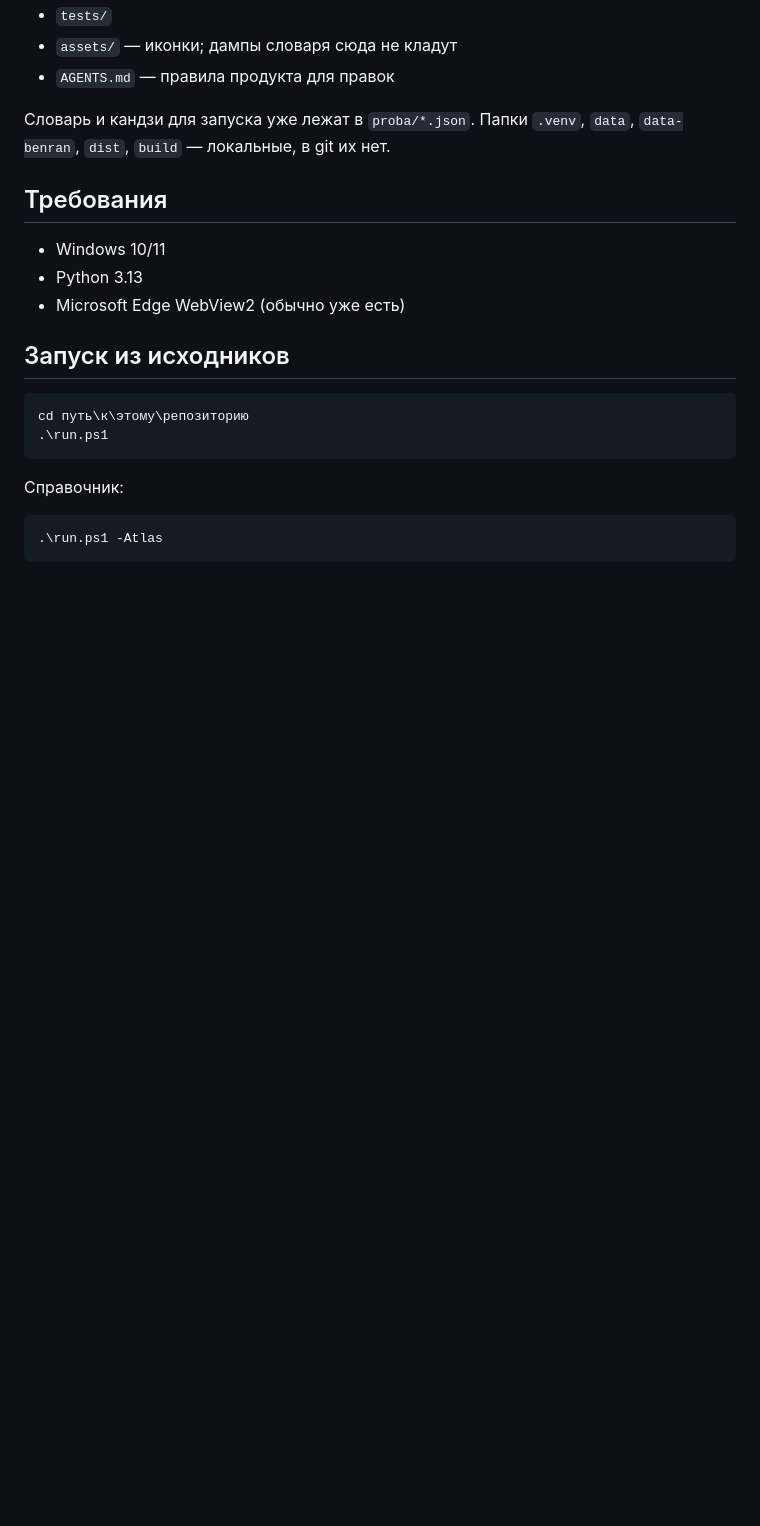
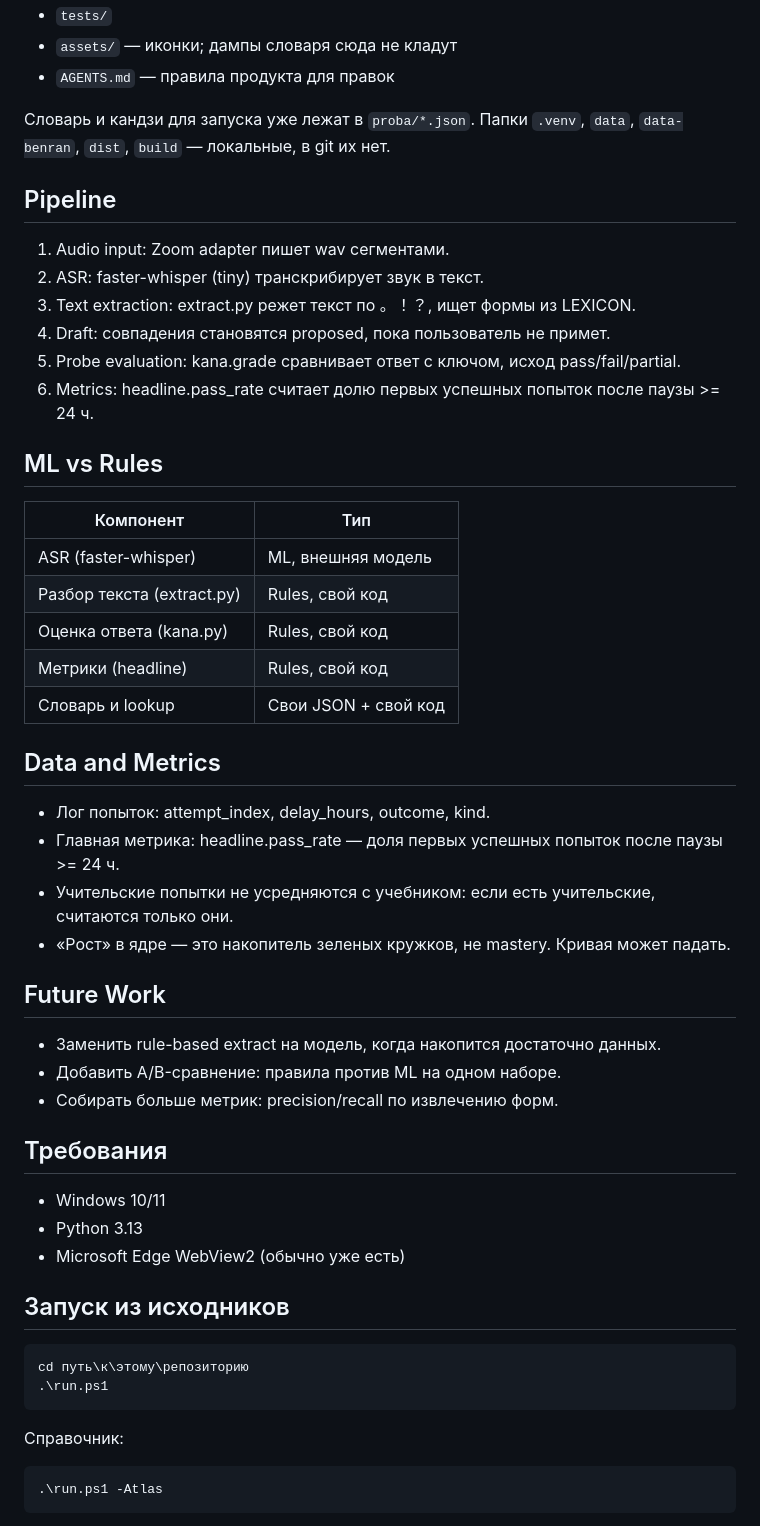
Before and after one commit to NamePantrer/Nihongo-wo-benkyo-support, a Markdown page: README.md, the part around the change. GitHub-like rendering; blank space fills up the shorter version.

Commit message:
Update README with pipeline and ML details
Added a new section on the pipeline and machine learning components for better understanding of the system's architecture and future work.

```diff
--- a/README.md
+++ b/README.md
@@ -30,6 +30,38 @@
 - `AGENTS.md` — правила продукта для правок
 
 Словарь и кандзи для запуска уже лежат в `proba/*.json`. Папки `.venv`, `data`, `data-benran`, `dist`, `build` — локальные, в git их нет.
+
+## Pipeline
+
+1. Audio input: Zoom adapter пишет wav сегментами.
+2. ASR: faster-whisper (tiny) транскрибирует звук в текст.
+3. Text extraction: extract.py режет текст по 。！？, ищет формы из LEXICON.
+4. Draft: совпадения становятся proposed, пока пользователь не примет.
+5. Probe evaluation: kana.grade сравнивает ответ с ключом, исход pass/fail/partial.
+6. Metrics: headline.pass_rate считает долю первых успешных попыток после паузы >= 24 ч.
+
+## ML vs Rules
+
+| Компонент | Тип |
+| --- | --- |
+| ASR (faster-whisper) | ML, внешняя модель |
+| Разбор текста (extract.py) | Rules, свой код |
+| Оценка ответа (kana.py) | Rules, свой код |
+| Метрики (headline) | Rules, свой код |
+| Словарь и lookup | Свои JSON + свой код |
+
+## Data and Metrics
+
+- Лог попыток: attempt_index, delay_hours, outcome, kind.
+- Главная метрика: headline.pass_rate — доля первых успешных попыток после паузы >= 24 ч.
+- Учительские попытки не усредняются с учебником: если есть учительские, считаются только они.
+- «Рост» в ядре — это накопитель зеленых кружков, не mastery. Кривая может падать.
+
+## Future Work
+
+- Заменить rule-based extract на модель, когда накопится достаточно данных.
+- Добавить A/B-сравнение: правила против ML на одном наборе.
+- Собирать больше метрик: precision/recall по извлечению форм.
 
 ## Требования
 
```
